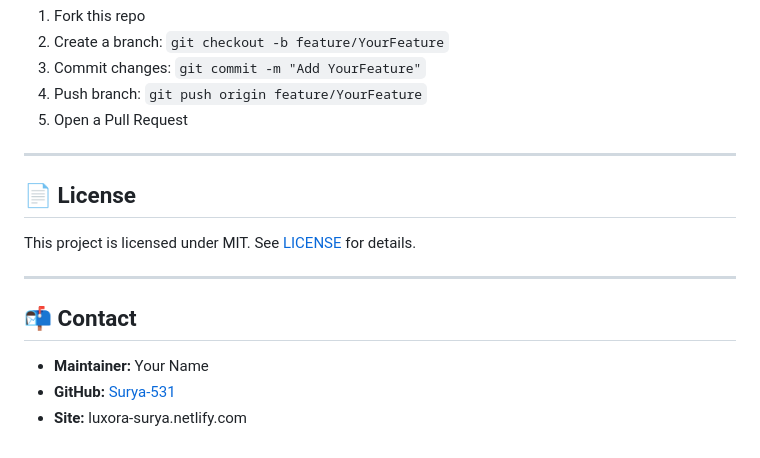
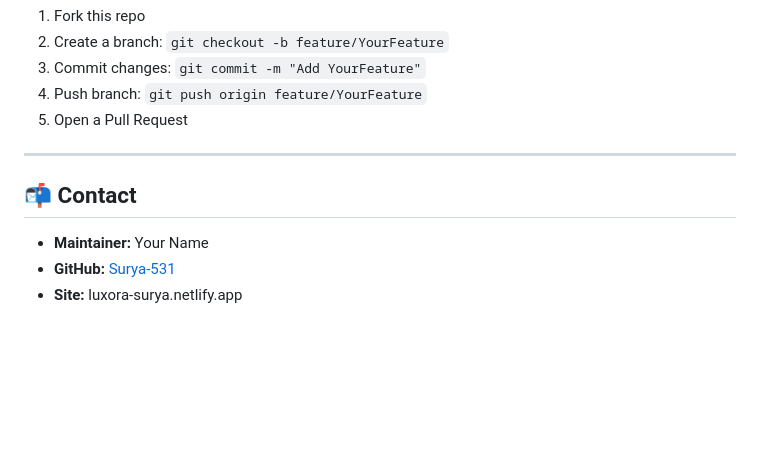
Before and after one commit to Surya-531/LUXORA, a Markdown page: README.md, the part around the change. GitHub-like rendering; blank space fills up the shorter version.

```diff
--- a/README.md
+++ b/README.md
@@ -98,14 +98,8 @@ LUXORA/
 
 ---
 
-## 📄 License
-
-This project is licensed under MIT. See [LICENSE](LICENSE.md) for details.
-
----
-
 ## 📬 Contact
 
 - **Maintainer:** Your Name
 - **GitHub:** [Surya-531](https://github.com/Surya-531)
-- **Site:** luxora-surya.netlify.com
+- **Site:** luxora-surya.netlify.app
```
